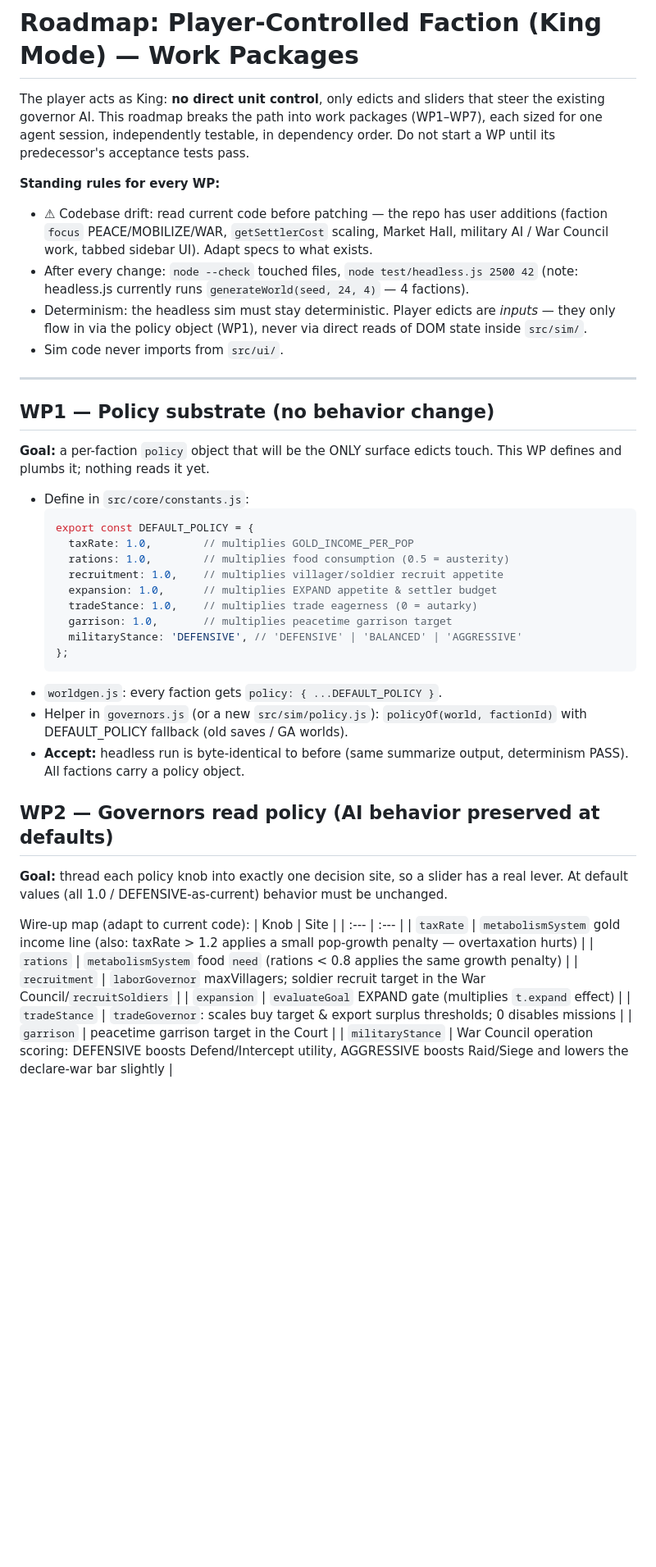
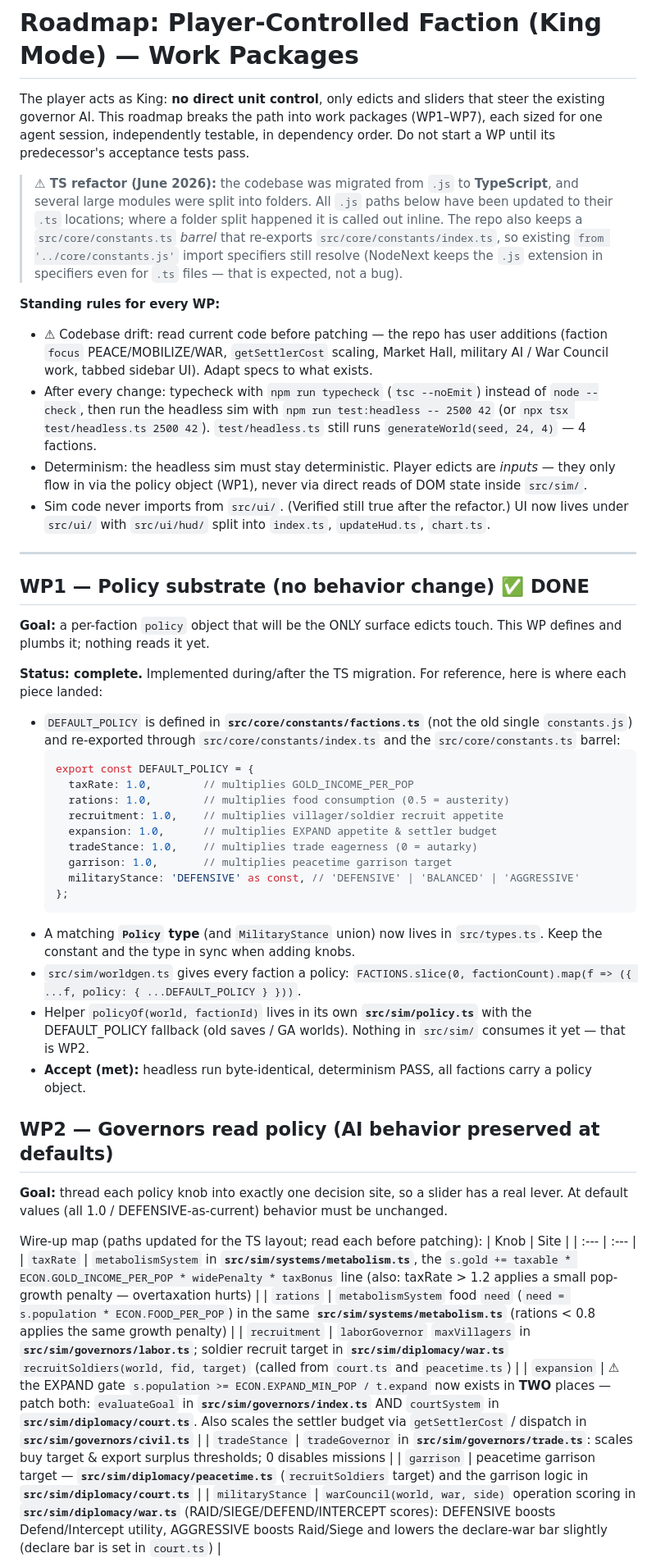
Before and after one commit to hdunphy/caravan-and-kingdom2, a Markdown page: planning/implement_player_faction_roadmap.md, the part around one of its changes. Shown at 82% size. Rendered like a GitHub page; blank space fills up the shorter version.

Commit message:
updated implementation roadmap

````diff
--- a/planning/implement_player_faction_roadmap.md
+++ b/planning/implement_player_faction_roadmap.md
@@ -2,20 +2,24 @@
 
 The player acts as King: **no direct unit control**, only edicts and sliders that steer the existing governor AI. This roadmap breaks the path into work packages (WP1–WP7), each sized for one agent session, independently testable, in dependency order. Do not start a WP until its predecessor's acceptance tests pass.
 
+> **⚠ TS refactor (June 2026):** the codebase was migrated from `.js` to **TypeScript**, and several large modules were split into folders. All `.js` paths below have been updated to their `.ts` locations; where a folder split happened it is called out inline. The repo also keeps a `src/core/constants.ts` *barrel* that re-exports `src/core/constants/index.ts`, so existing `from '../core/constants.js'` import specifiers still resolve (NodeNext keeps the `.js` extension in specifiers even for `.ts` files — that is expected, not a bug).
+
 **Standing rules for every WP:**
 - ⚠ Codebase drift: read current code before patching — the repo has user additions (faction `focus` PEACE/MOBILIZE/WAR, `getSettlerCost` scaling, Market Hall, military AI / War Council work, tabbed sidebar UI). Adapt specs to what exists.
-- After every change: `node --check` touched files, `node test/headless.js 2500 42` (note: headless.js currently runs `generateWorld(seed, 24, 4)` — 4 factions).
+- After every change: typecheck with `npm run typecheck` (`tsc --noEmit`) instead of `node --check`, then run the headless sim with `npm run test:headless -- 2500 42` (or `npx tsx test/headless.ts 2500 42`). `test/headless.ts` still runs `generateWorld(seed, 24, 4)` — 4 factions.
 - Determinism: the headless sim must stay deterministic. Player edicts are *inputs* — they only flow in via the policy object (WP1), never via direct reads of DOM state inside `src/sim/`.
-- Sim code never imports from `src/ui/`.
+- Sim code never imports from `src/ui/`. (Verified still true after the refactor.) UI now lives under `src/ui/` with `src/ui/hud/` split into `index.ts`, `updateHud.ts`, `chart.ts`.
 
 ---
 
-## WP1 — Policy substrate (no behavior change)
+## WP1 — Policy substrate (no behavior change) ✅ DONE
 
 **Goal:** a per-faction `policy` object that will be the ONLY surface edicts touch. This WP defines and plumbs it; nothing reads it yet.
 
-- Define in `src/core/constants.js`:
-  ```js
+**Status: complete.** Implemented during/after the TS migration. For reference, here is where each piece landed:
+
+- `DEFAULT_POLICY` is defined in **`src/core/constants/factions.ts`** (not the old single `constants.js`) and re-exported through `src/core/constants/index.ts` and the `src/core/constants.ts` barrel:
+  ```ts
   export const DEFAULT_POLICY = {
     taxRate: 1.0,        // multiplies GOLD_INCOME_PER_POP
     rations: 1.0,        // multiplies food consumption (0.5 = austerity)
@@ -23,25 +27,26 @@ The player acts as King: **no direct unit control**, only edicts and sliders tha
     expansion: 1.0,      // multiplies EXPAND appetite & settler budget
     tradeStance: 1.0,    // multiplies trade eagerness (0 = autarky)
     garrison: 1.0,       // multiplies peacetime garrison target
-    militaryStance: 'DEFENSIVE', // 'DEFENSIVE' | 'BALANCED' | 'AGGRESSIVE'
+    militaryStance: 'DEFENSIVE' as const, // 'DEFENSIVE' | 'BALANCED' | 'AGGRESSIVE'
   };
   ```
-- `worldgen.js`: every faction gets `policy: { ...DEFAULT_POLICY }`.
-- Helper in `governors.js` (or a new `src/sim/policy.js`): `policyOf(world, factionId)` with DEFAULT_POLICY fallback (old saves / GA worlds).
-- **Accept:** headless run is byte-identical to before (same summarize output, determinism PASS). All factions carry a policy object.
+- A matching **`Policy` type** (and `MilitaryStance` union) now lives in `src/types.ts`. Keep the constant and the type in sync when adding knobs.
+- `src/sim/worldgen.ts` gives every faction a policy: `FACTIONS.slice(0, factionCount).map(f => ({ ...f, policy: { ...DEFAULT_POLICY } }))`.
+- Helper `policyOf(world, factionId)` lives in its own **`src/sim/policy.ts`** with the DEFAULT_POLICY fallback (old saves / GA worlds). Nothing in `src/sim/` consumes it yet — that is WP2.
+- **Accept (met):** headless run byte-identical, determinism PASS, all factions carry a policy object.
 
 ## WP2 — Governors read policy (AI behavior preserved at defaults)
 
 **Goal:** thread each policy knob into exactly one decision site, so a slider has a real lever. At default values (all 1.0 / DEFENSIVE-as-current) behavior must be unchanged.
 
-Wire-up map (adapt to current code):
+Wire-up map (paths updated for the TS layout; read each before patching):
 | Knob | Site |
 | :--- | :--- |
-| `taxRate` | `metabolismSystem` gold income line (also: taxRate > 1.2 applies a small pop-growth penalty — overtaxation hurts) |
-| `rations` | `metabolismSystem` food `need` (rations < 0.8 applies the same growth penalty) |
-| `recruitment` | `laborGovernor` maxVillagers; soldier recruit target in the War Council/`recruitSoldiers` |
-| `expansion` | `evaluateGoal` EXPAND gate (multiplies `t.expand` effect) |
-| `tradeStance` | `tradeGovernor`: scales buy target & export surplus thresholds; 0 disables missions |
-| `garrison` | peacetime garrison target in the Court |
-| `militaryStance` | War Council operation scoring: DEFENSIVE boosts Defend/Intercept utility, AGGRESSIVE boosts Raid/Siege and lowers the declare-war bar slightly |
+| `taxRate` | `metabolismSystem` in **`src/sim/systems/metabolism.ts`**, the `s.gold += taxable * ECON.GOLD_INCOME_PER_POP * widePenalty * taxBonus` line (also: taxRate > 1.2 applies a small pop-growth penalty — overtaxation hurts) |
+| `rations` | `metabolismSystem` food `need` (`need = s.population * ECON.FOOD_PER_POP`) in the same **`src/sim/systems/metabolism.ts`** (rations < 0.8 applies the same growth penalty) |
+| `recruitment` | `laborGovernor` `maxVillagers` in **`src/sim/governors/labor.ts`**; soldier recruit target in **`src/sim/diplomacy/war.ts`** `recruitSoldiers(world, fid, target)` (called from `court.ts` and `peacetime.ts`) |
+| `expansion` | ⚠ the EXPAND gate `s.population >= ECON.EXPAND_MIN_POP / t.expand` now exists in **TWO** places — patch both: `evaluateGoal` in **`src/sim/governors/index.ts`** AND `courtSystem` in **`src/sim/diplomacy/court.ts`**. Also scales the settler budget via `getSettlerCost` / dispatch in **`src/sim/governors/civil.ts`** |
+| `tradeStance` | `tradeGovernor` in **`src/sim/governors/trade.ts`**: scales buy target & export surplus thresholds; 0 disables missions |
+| `garrison` | peacetime garrison target — **`src/sim/diplomacy/peacetime.ts`** (`recruitSoldiers` target) and the garrison logic in **`src/sim/diplomacy/court.ts`** |
+| `militaryStance` | `warCouncil(world, war, side)` operation scoring in **`src/sim/diplomacy/war.ts`** (RAID/SIEGE/DEFEND/INTERCEPT scores): DEFENSIVE boosts Defend/Intercept utility, AGGRESSIVE boosts Raid/Siege and lowers the declare-war bar slightly (declare bar is set in `court.ts`) |
 
````
Also changed, not shown: other parts of planning/implement_player_faction_roadmap.md (+13 -10 lines).
